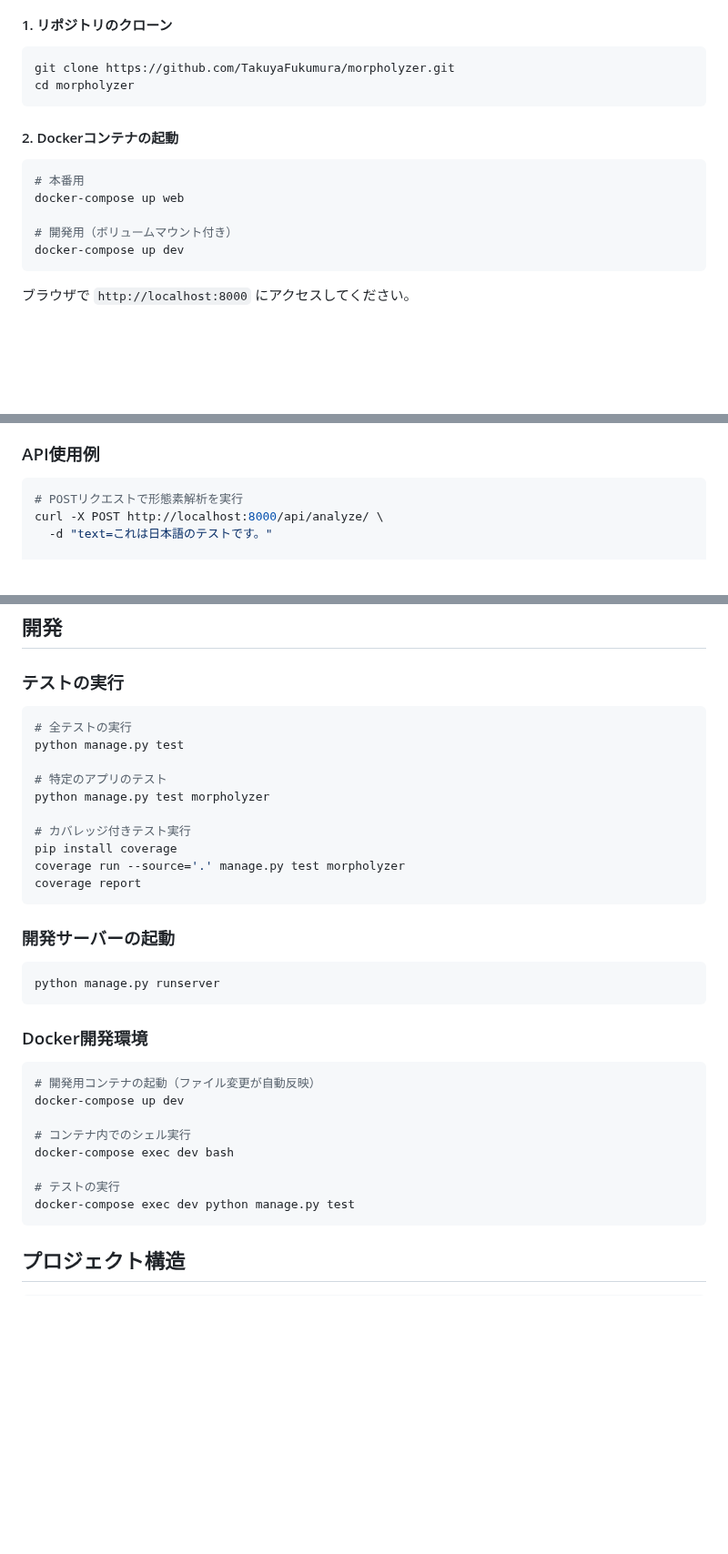
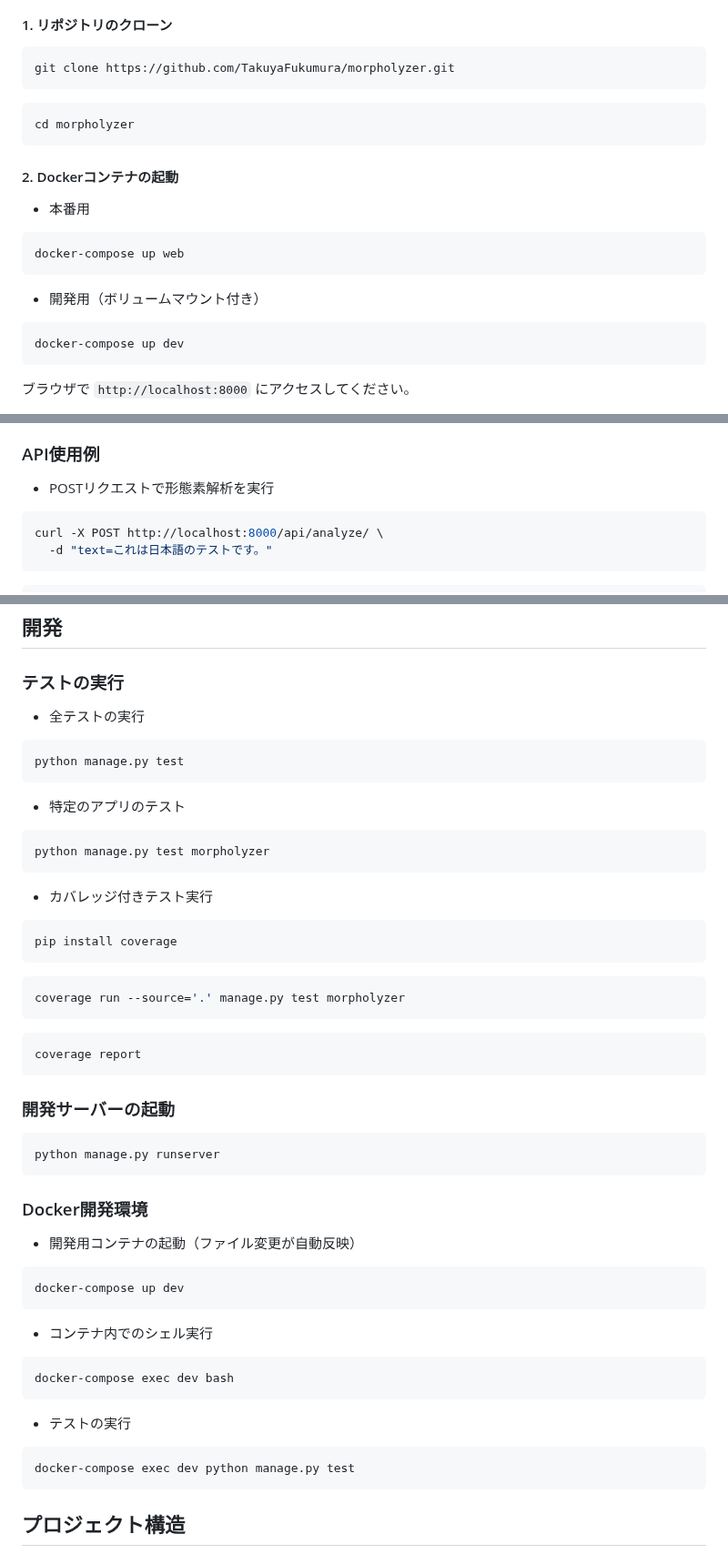
Before and after one commit to TakuyaFukumura/morpholyzer, a Markdown page: README.md, 3 parts joined by grey strips. Shown at 91% size. GitHub-like rendering; blank space fills up the shorter version.

````diff
--- a/README.md
+++ b/README.md
@@ -88,15 +94,18 @@ python manage.py runserver
 #### 1. リポジトリのクローン
 ```bash
 git clone https://github.com/TakuyaFukumura/morpholyzer.git
+```
+```bash
 cd morpholyzer
 ```
 
 #### 2. Dockerコンテナの起動
+- 本番用
 ```bash
-# 本番用
 docker-compose up web
-
-# 開発用（ボリュームマウント付き）
+```
+- 開発用（ボリュームマウント付き）
+```bash
 docker-compose up dev
 ```
 
@@ -112,12 +121,12 @@ docker-compose up dev
 4. 解析結果が表形式で表示されます
 
 ### API使用例
-
+- POSTリクエストで形態素解析を実行
 ```bash
-# POSTリクエストで形態素解析を実行
 curl -X POST http://localhost:8000/api/analyze/ \
   -d "text=これは日本語のテストです。"
-
+```
+```bash
 # レスポンス例
 {
   "success": true,
@@ -147,16 +156,22 @@ curl -X POST http://localhost:8000/api/analyze/ \
 ## 開発
 
 ### テストの実行
+- 全テストの実行
 ```bash
-# 全テストの実行
 python manage.py test
-
-# 特定のアプリのテスト
+```
+- 特定のアプリのテスト
+```bash
 python manage.py test morpholyzer
-
-# カバレッジ付きテスト実行
+```
+- カバレッジ付きテスト実行
+```bash
 pip install coverage
+```
+```bash
 coverage run --source='.' manage.py test morpholyzer
+```
+```bash
 coverage report
 ```
 
@@ -166,14 +181,16 @@ python manage.py runserver
 ```
 
 ### Docker開発環境
+- 開発用コンテナの起動（ファイル変更が自動反映）
 ```bash
-# 開発用コンテナの起動（ファイル変更が自動反映）
 docker-compose up dev
-
-# コンテナ内でのシェル実行
+```
+- コンテナ内でのシェル実行
+```bash
 docker-compose exec dev bash
-
-# テストの実行
+```
+- テストの実行
+```bash
 docker-compose exec dev python manage.py test
 ```
 
````
Also changed, not shown: other parts of README.md (+6 -24 lines).
